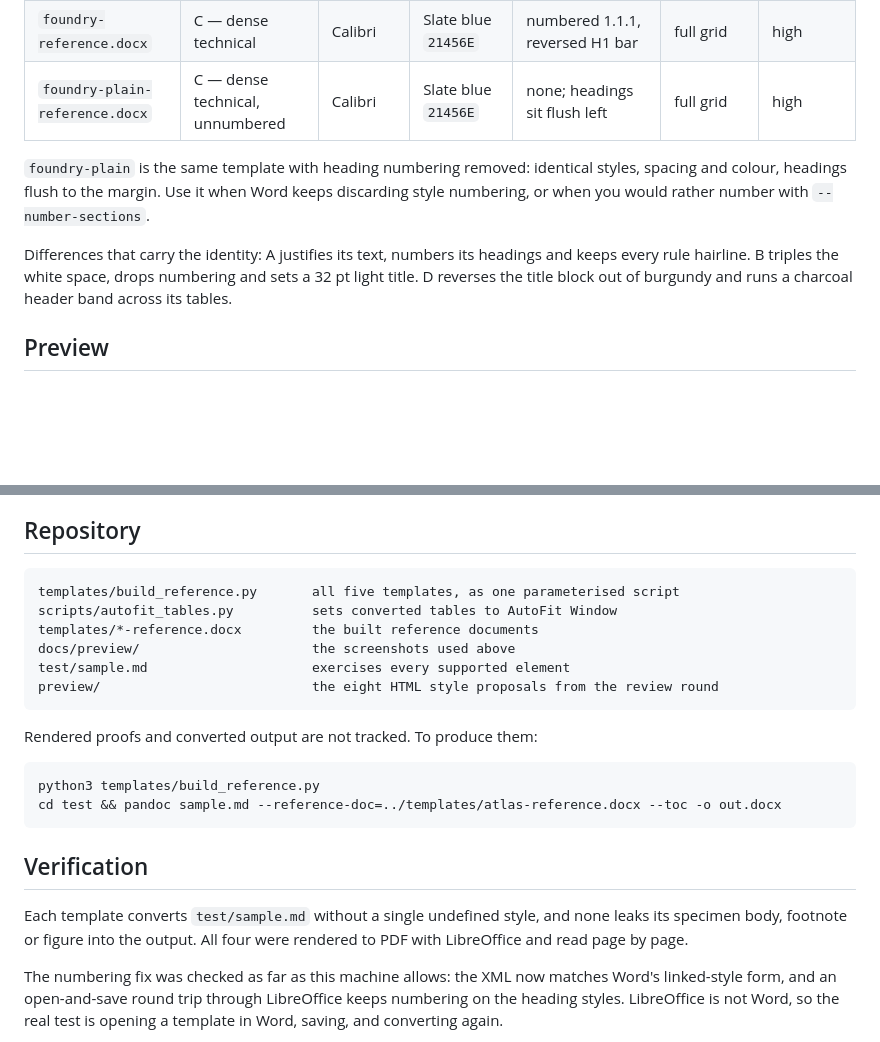
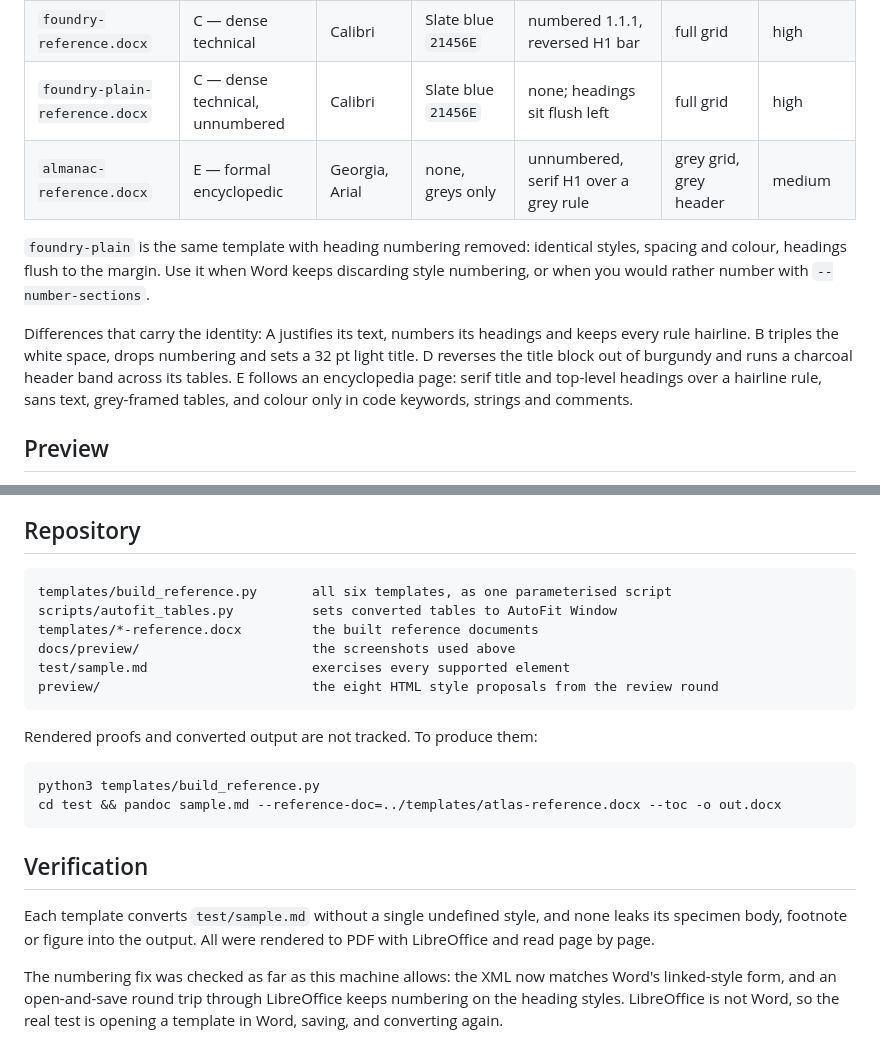
Before and after one commit to cellsummer/pandoc-word-templates, a Markdown page: README.md, 2 parts joined by grey strips. GitHub-like rendering; blank space fills up the shorter version.

```diff
--- a/README.md
+++ b/README.md
@@ -25,6 +26,7 @@ inventory always matches the installed pandoc (built and tested against pandoc 3
 | `atlas-reference.docx` | D — bold editorial | Aptos | Burgundy `8C1D34` | unnumbered, heavy, accent rule above H1 | charcoal header band | medium |
 | `foundry-reference.docx` | C — dense technical | Calibri | Slate blue `21456E` | numbered 1.1.1, reversed H1 bar | full grid | high |
 | `foundry-plain-reference.docx` | C — dense technical, unnumbered | Calibri | Slate blue `21456E` | none; headings sit flush left | full grid | high |
+| `almanac-reference.docx` | E — formal encyclopedic | Georgia, Arial | none, greys only | unnumbered, serif H1 over a grey rule | grey grid, grey header | medium |
 
 `foundry-plain` is the same template with heading numbering removed: identical styles,
 spacing and colour, headings flush to the margin. Use it when Word keeps discarding
@@ -33,7 +35,9 @@ style numbering, or when you would rather number with `--number-sections`.
 Differences that carry the identity: A justifies its text, numbers its headings and
 keeps every rule hairline. B triples the white space, drops numbering and sets a 32 pt
 light title. D reverses the title block out of burgundy and runs a charcoal header band
-across its tables.
+across its tables. E follows an encyclopedia page: serif title and top-level headings
+over a hairline rule, sans text, grey-framed tables, and colour only in code keywords,
+strings and comments.
 
 ## Preview
 
@@ -212,7 +227,7 @@ Source: consolidated ledger extract, 31 August 2026.
 
 ## Repository
 
-    templates/build_reference.py       all five templates, as one parameterised script
+    templates/build_reference.py       all six templates, as one parameterised script
     scripts/autofit_tables.py          sets converted tables to AutoFit Window
     templates/*-reference.docx         the built reference documents
     docs/preview/                      the screenshots used above
@@ -227,7 +242,7 @@ Rendered proofs and converted output are not tracked. To produce them:
 ## Verification
 
 Each template converts `test/sample.md` without a single undefined style, and none leaks
-its specimen body, footnote or figure into the output. All four were rendered to PDF
+its specimen body, footnote or figure into the output. All were rendered to PDF
 with LibreOffice and read page by page.
 
 The numbering fix was checked as far as this machine allows: the XML now matches Word's
```
Also changed, not shown: other parts of README.md (+24 -12 lines), docs/preview/almanac-detail.png (added), docs/preview/almanac-page-1.png (added), 2 other files.
